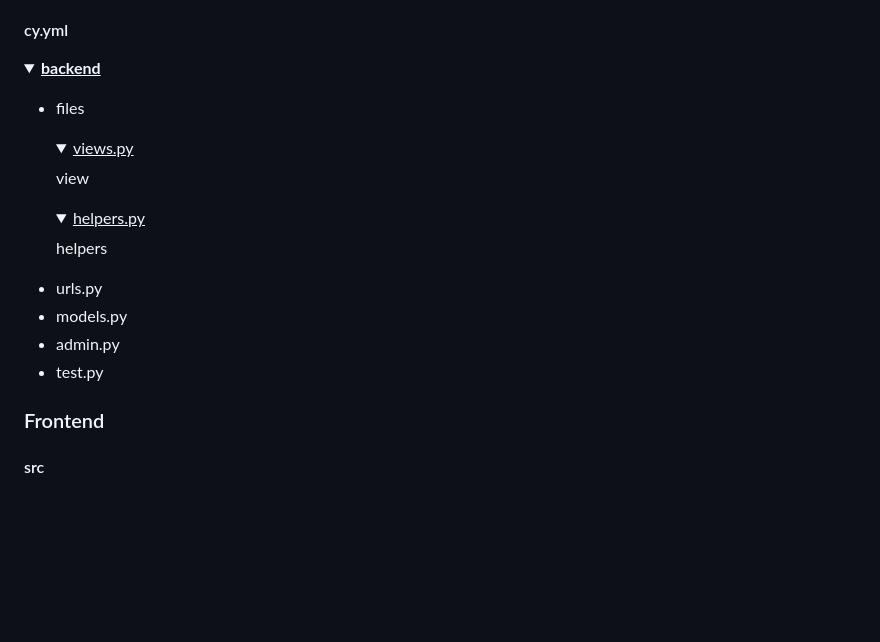
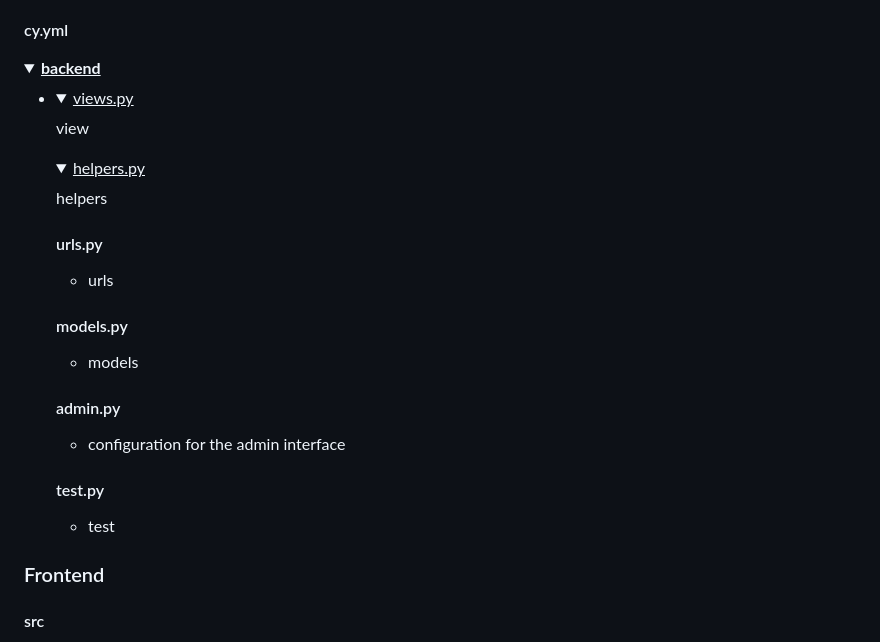
Before and after one commit to Izzywa/OnBeat, a Markdown page: README.md, the part around the change. Rendered like a GitHub page; folded sections open; blank space fills up the shorter version.

Commit message:
backend note

```diff
--- a/README.md
+++ b/README.md
@@ -192,7 +192,7 @@ The distinctiveness of this project includes the use of other third-party packag
 <details>
 <summary><ins><b>backend</b></ins></summary>
 
-- files
+-
     <details>
     <summary><ins>views.py</ins></summary>
 
@@ -205,14 +205,20 @@ The distinctiveness of this project includes the use of other third-party packag
     helpers
     </details>
 
+    #### urls.py
+    - urls
+
+    #### models.py
+    - models
+
+    #### admin.py
+    - configuration for the admin interface
+
+    #### test.py
+    - test
+
 </details>
 
-
-
-- urls.py
-- models.py
-- admin.py
-- test.py
 
 ### Frontend
 #### src
```
